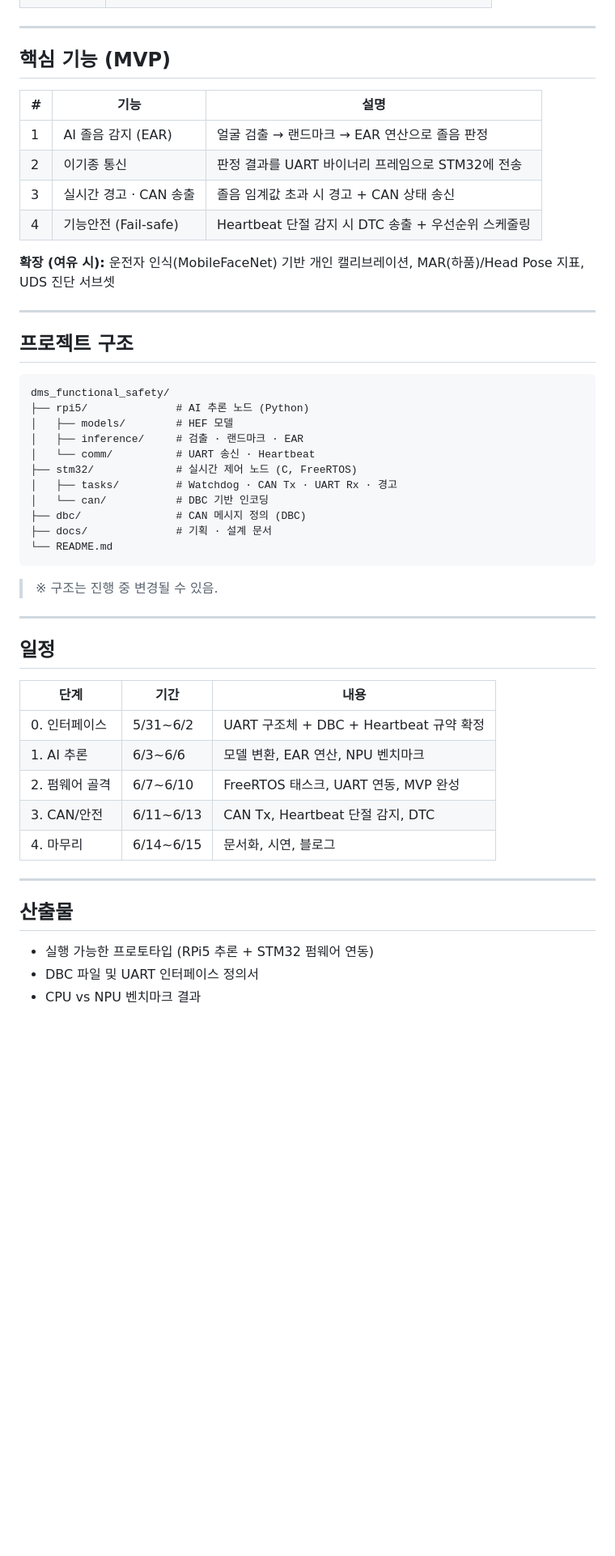
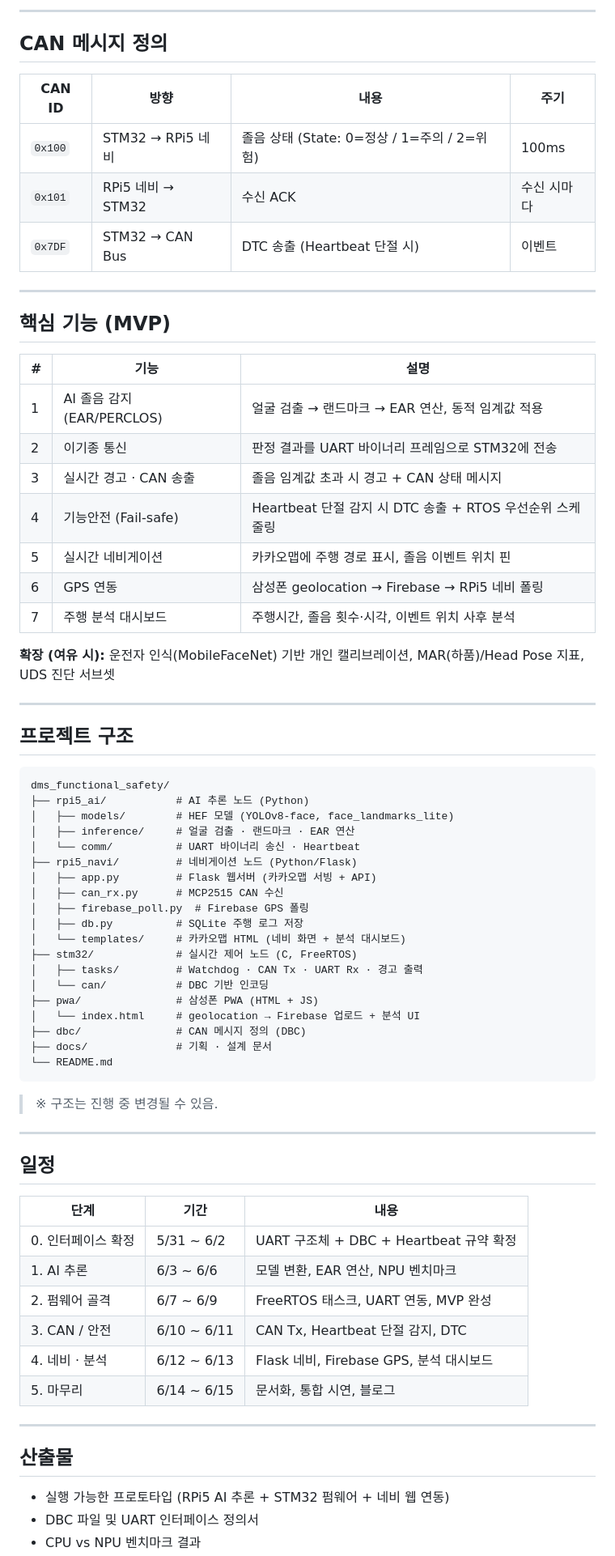
Before and after one commit to kyoung-mo/dms_functional_safety, a Markdown page: README.md, the part around one of its changes. Shown at 81% size. GitHub-like rendering; blank space fills up the shorter version.

Commit message:
Revise README for tech stack and project updates
Updated README.md to reflect changes in tech stack, project structure, and timeline.

````diff
--- a/README.md
+++ b/README.md
@@ -67,3 +87,12 @@
+---
+
+## CAN 메시지 정의
+
+| CAN ID | 방향 | 내용 | 주기 |
+| --- | --- | --- | --- |
+| `0x100` | STM32 → RPi5 네비 | 졸음 상태 (State: 0=정상 / 1=주의 / 2=위험) | 100ms |
+| `0x101` | RPi5 네비 → STM32 | 수신 ACK | 수신 시마다 |
+| `0x7DF` | STM32 → CAN Bus | DTC 송출 (Heartbeat 단절 시) | 이벤트 |
 
 ---
 
@@ -71,10 +100,13 @@
 
 | # | 기능 | 설명 |
 | --- | --- | --- |
-| 1 | AI 졸음 감지 (EAR) | 얼굴 검출 → 랜드마크 → EAR 연산으로 졸음 판정 |
+| 1 | AI 졸음 감지 (EAR/PERCLOS) | 얼굴 검출 → 랜드마크 → EAR 연산, 동적 임계값 적용 |
 | 2 | 이기종 통신 | 판정 결과를 UART 바이너리 프레임으로 STM32에 전송 |
-| 3 | 실시간 경고 · CAN 송출 | 졸음 임계값 초과 시 경고 + CAN 상태 송신 |
-| 4 | 기능안전 (Fail-safe) | Heartbeat 단절 감지 시 DTC 송출 + 우선순위 스케줄링 |
+| 3 | 실시간 경고 · CAN 송출 | 졸음 임계값 초과 시 경고 + CAN 상태 메시지 |
+| 4 | 기능안전 (Fail-safe) | Heartbeat 단절 감지 시 DTC 송출 + RTOS 우선순위 스케줄링 |
+| 5 | 실시간 네비게이션 | 카카오맵에 주행 경로 표시, 졸음 이벤트 위치 핀 |
+| 6 | GPS 연동 | 삼성폰 geolocation → Firebase → RPi5 네비 폴링 |
+| 7 | 주행 분석 대시보드 | 주행시간, 졸음 횟수·시각, 이벤트 위치 사후 분석 |
 
 **확장 (여유 시):** 운전자 인식(MobileFaceNet) 기반 개인 캘리브레이션, MAR(하품)/Head Pose 지표, UDS 진단 서브셋
 
@@ -84,13 +116,21 @@
 
 ```
 dms_functional_safety/
-├── rpi5/              # AI 추론 노드 (Python)
-│   ├── models/        # HEF 모델
-│   ├── inference/     # 검출 · 랜드마크 · EAR
-│   └── comm/          # UART 송신 · Heartbeat
+├── rpi5_ai/           # AI 추론 노드 (Python)
+│   ├── models/        # HEF 모델 (YOLOv8-face, face_landmarks_lite)
+│   ├── inference/     # 얼굴 검출 · 랜드마크 · EAR 연산
+│   └── comm/          # UART 바이너리 송신 · Heartbeat
+├── rpi5_navi/         # 네비게이션 노드 (Python/Flask)
+│   ├── app.py         # Flask 웹서버 (카카오맵 서빙 + API)
+│   ├── can_rx.py      # MCP2515 CAN 수신
+│   ├── firebase_poll.py  # Firebase GPS 폴링
+│   ├── db.py          # SQLite 주행 로그 저장
+│   └── templates/     # 카카오맵 HTML (네비 화면 + 분석 대시보드)
 ├── stm32/             # 실시간 제어 노드 (C, FreeRTOS)
-│   ├── tasks/         # Watchdog · CAN Tx · UART Rx · 경고
+│   ├── tasks/         # Watchdog · CAN Tx · UART Rx · 경고 출력
 │   └── can/           # DBC 기반 인코딩
+├── pwa/               # 삼성폰 PWA (HTML + JS)
+│   └── index.html     # geolocation → Firebase 업로드 + 분석 UI
 ├── dbc/               # CAN 메시지 정의 (DBC)
 ├── docs/              # 기획 · 설계 문서
 └── README.md
@@ -104,16 +144,17 @@ dms_functional_safety/
 
 | 단계 | 기간 | 내용 |
 | --- | --- | --- |
-| 0. 인터페이스 | 5/31~6/2 | UART 구조체 + DBC + Heartbeat 규약 확정 |
-| 1. AI 추론 | 6/3~6/6 | 모델 변환, EAR 연산, NPU 벤치마크 |
-| 2. 펌웨어 골격 | 6/7~6/10 | FreeRTOS 태스크, UART 연동, MVP 완성 |
-| 3. CAN/안전 | 6/11~6/13 | CAN Tx, Heartbeat 단절 감지, DTC |
-| 4. 마무리 | 6/14~6/15 | 문서화, 시연, 블로그 |
+| 0. 인터페이스 확정 | 5/31 ~ 6/2 | UART 구조체 + DBC + Heartbeat 규약 확정 |
+| 1. AI 추론 | 6/3 ~ 6/6 | 모델 변환, EAR 연산, NPU 벤치마크 |
+| 2. 펌웨어 골격 | 6/7 ~ 6/9 | FreeRTOS 태스크, UART 연동, MVP 완성 |
+| 3. CAN / 안전 | 6/10 ~ 6/11 | CAN Tx, Heartbeat 단절 감지, DTC |
+| 4. 네비 · 분석 | 6/12 ~ 6/13 | Flask 네비, Firebase GPS, 분석 대시보드 |
+| 5. 마무리 | 6/14 ~ 6/15 | 문서화, 통합 시연, 블로그 |
 
 ---
 
 ## 산출물
 
-- 실행 가능한 프로토타입 (RPi5 추론 + STM32 펌웨어 연동)
+- 실행 가능한 프로토타입 (RPi5 AI 추론 + STM32 펌웨어 + 네비 웹 연동)
 - DBC 파일 및 UART 인터페이스 정의서
 - CPU vs NPU 벤치마크 결과
````
Also changed, not shown: other parts of README.md (+41 -18 lines).
